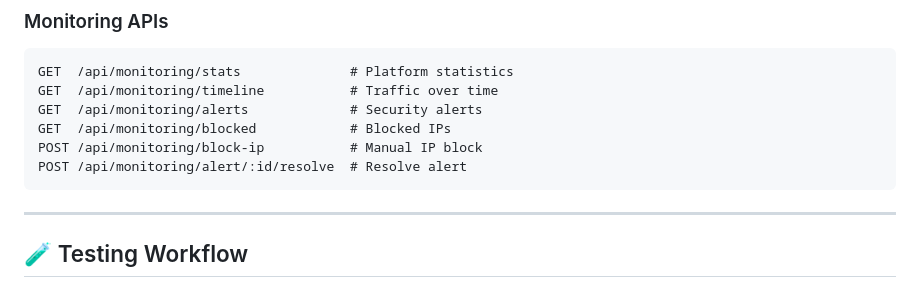
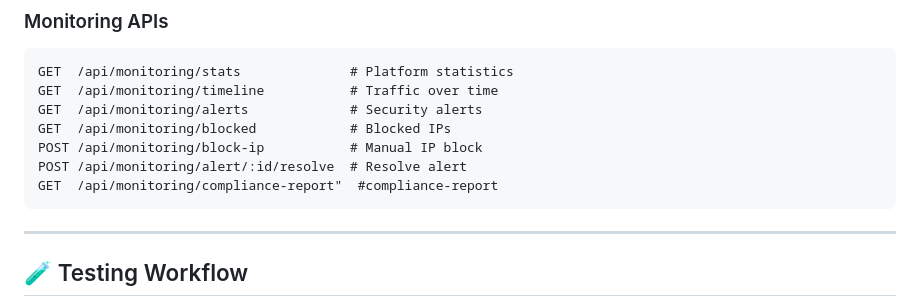
Before and after one commit to x4r5h/API-Abuse-Detection, a Markdown page: README.md, the part around the change. Rendered like a GitHub page.

````diff
--- a/README.md
+++ b/README.md
@@ -222,6 +222,7 @@ GET  /api/monitoring/alerts             # Security alerts
 GET  /api/monitoring/blocked            # Blocked IPs
 POST /api/monitoring/block-ip           # Manual IP block
 POST /api/monitoring/alert/:id/resolve  # Resolve alert
+GET  /api/monitoring/compliance-report"  #compliance-report
 ```
 
 ---
````
